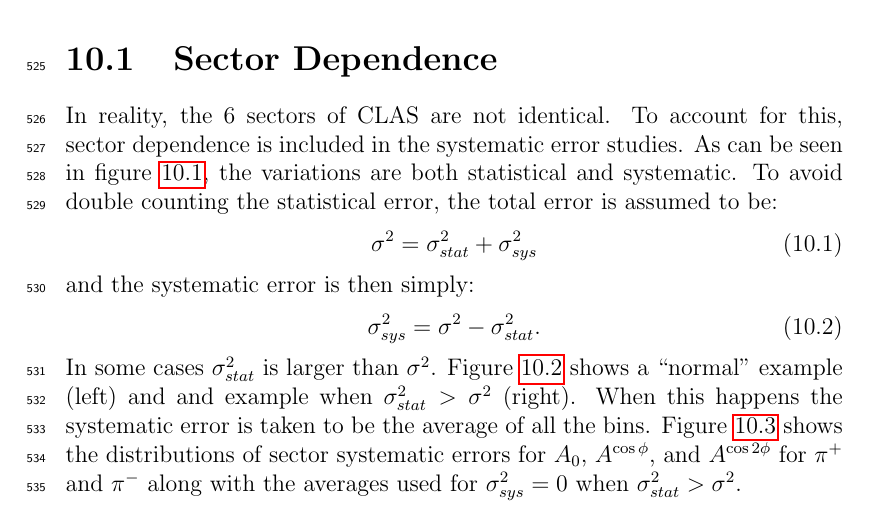
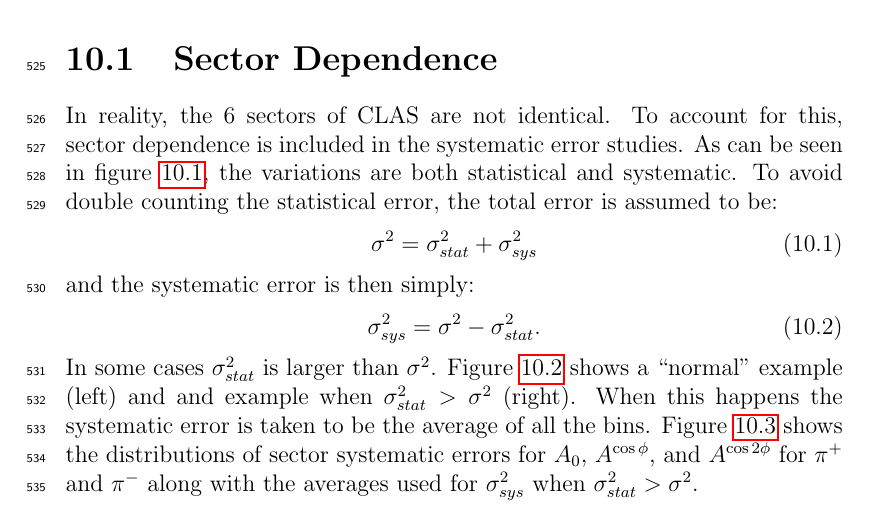
Before and after one commit to naharrison/mysidis-anote, a LaTeX thesis (analysisNote.tex, which reads systematicUncertainty.tex): part of page 85 of 101, cut so that both start at the same text. Compiled offline with pdfLaTeX.

Commit message:
More updates of sector systematics

```diff
--- a/systematicUncertainty.tex
+++ b/systematicUncertainty.tex
@@ -28,7 +28,7 @@ and the systematic error is then simply:
 In some cases $\sigma^2_{stat}$ is larger than $\sigma^2$.
 Figure~\ref{fig:normalAndException_sectorSystematics} shows a ``normal'' example (left) and and example when $\sigma^2_{stat} > \sigma^2$ (right).
 When this happens the systematic error is taken to be the average of all the bins.
-Figure~\ref{fig:distributionOfSectorSystematics} shows the distributions of sector systematic errors for $A_0$, $A^{\cos\phi}$, and $A^{\cos 2\phi}$ for $\pi^+$ and $\pi^-$ along with the averages used for $\sigma^2_{sys} = 0$ when $\sigma^2_{stat} > \sigma^2$.
+Figure~\ref{fig:distributionOfSectorSystematics} shows the distributions of sector systematic errors for $A_0$, $A^{\cos\phi}$, and $A^{\cos 2\phi}$ for $\pi^+$ and $\pi^-$ along with the averages used for $\sigma^2_{sys}$ when $\sigma^2_{stat} > \sigma^2$.
 %
 \begin{figure}[htp]
 \centering
```
Also changed, not shown: figures/A0AcAccVPT2_x1QQ1z6.png, figures/A0AcAccVPT2_x1QQ1z7.png, figures/A0AcAccVPT2_x1QQ1z8.png, figures/A0AcAccVPT2_x1QQ1z9.png, figures/allSystematics_1_1_7_7.png.
